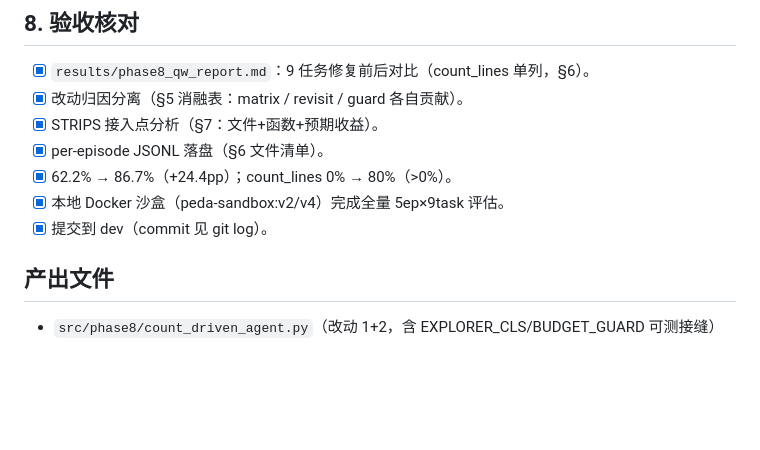
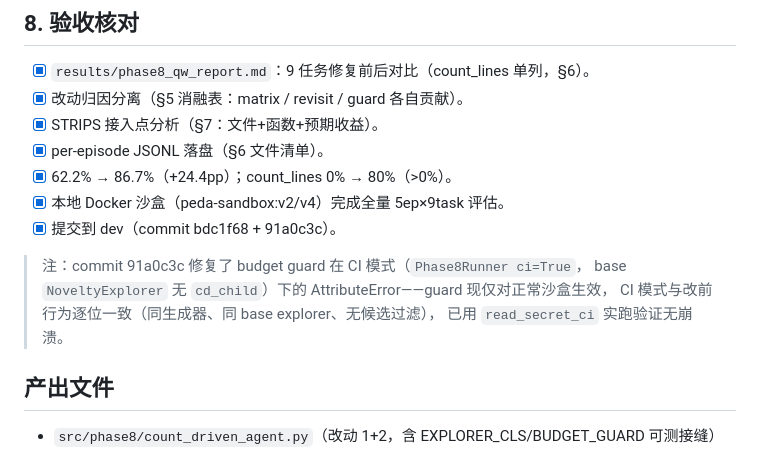
Before and after one commit to Chillizu/Folunar_, a Markdown page: results/phase8_qw_report.md, the part around the change. GitHub-like rendering; blank space fills up the shorter version.

Commit message:
phase8: document CI-mode guard fix (91a0c3c) in quick-win report

```diff
--- a/results/phase8_qw_report.md
+++ b/results/phase8_qw_report.md
@@ -206,7 +206,12 @@ per-episode JSONL：`results/phase8_qw_{baseline,fixed,fixed2,matrix_only,all}/<
 - [x] per-episode JSONL 落盘（§6 文件清单）。
 - [x] 62.2% → 86.7%（+24.4pp）；count_lines 0% → 80%（>0%）。
 - [x] 本地 Docker 沙盒（peda-sandbox:v2/v4）完成全量 5ep×9task 评估。
-- [x] 提交到 dev（commit 见 git log）。
+- [x] 提交到 dev（commit bdc1f68 + 91a0c3c）。
+
+> 注：commit 91a0c3c 修复了 budget guard 在 CI 模式（`Phase8Runner ci=True`，
+> base `NoveltyExplorer` 无 `cd_child`）下的 AttributeError——guard 现仅对正常沙盒生效，
+> CI 模式与改前行为逐位一致（同生成器、同 base explorer、无候选过滤），
+> 已用 `read_secret_ci` 实跑验证无崩溃。
 
 ## 产出文件
 
```
